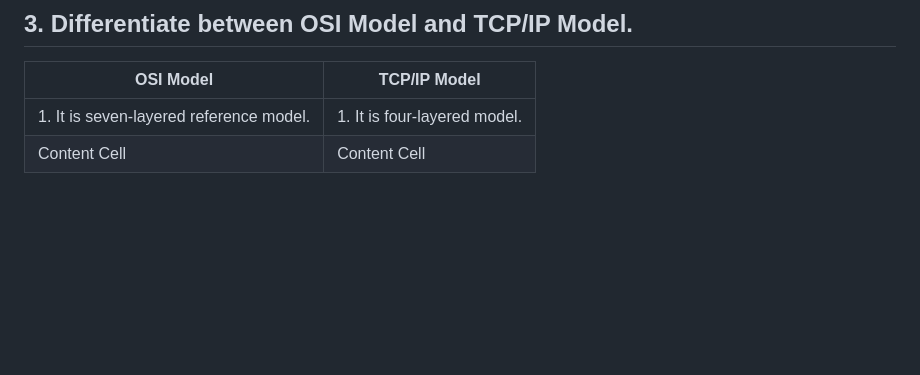
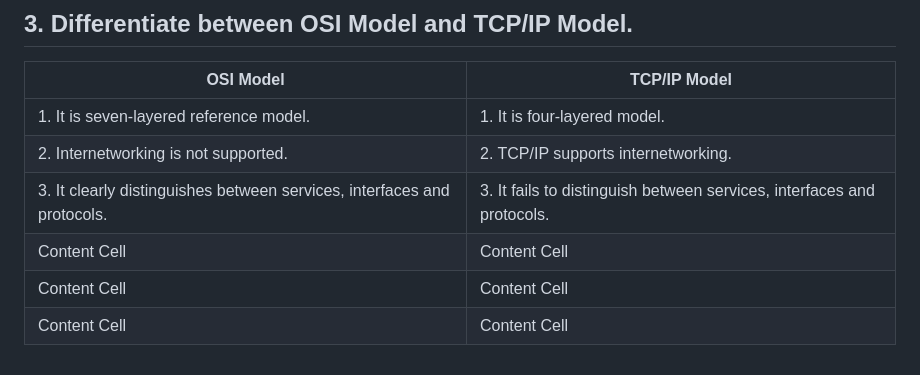
Before and after one commit to OGnewar/Computer-Networking, a Markdown page: Assignment 02/Assignment02.md, the part around the change. Rendered like a GitHub page; blank space fills up the shorter version.

```diff
--- a/Assignment 02/Assignment02.md
+++ b/Assignment 02/Assignment02.md
@@ -70,4 +70,8 @@ The seven layers along with their brief introduction and uses are as follows:
 | OSI Model | TCP/IP Model |
 | ------------- | ------------- |
 | 1. It is seven-layered reference model. | 1. It is four-layered model. |
+| 2. Internetworking is not supported.  | 2. TCP/IP supports internetworking.  |
+| 3. It clearly distinguishes between services, interfaces and protocols.  | 3. It fails to distinguish between services, interfaces and protocols.  |
 | Content Cell  | Content Cell  |
+| Content Cell  | Content Cell  |
+| Content Cell  | Content Cell  |
```
